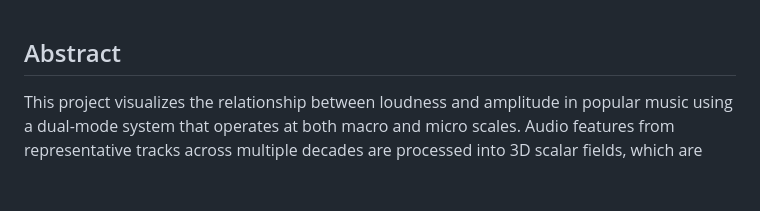
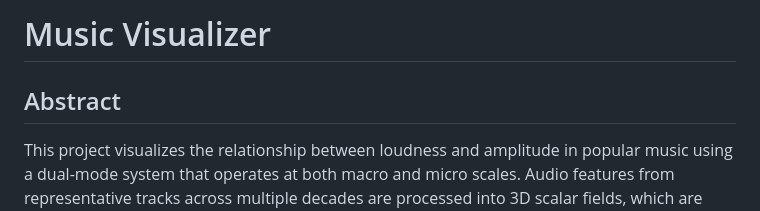
Before and after one commit to Parker-Corbitt/Music_Visualizer, a Markdown page: README.md, the part around the change. GitHub-like rendering; blank space fills up the shorter version.

Commit message:
Accidentally removed title

```diff
--- a/README.md
+++ b/README.md
@@ -1,3 +1,5 @@
+# Music Visualizer
+
 ## Abstract
 
 This project visualizes the relationship between loudness and amplitude in popular music using a dual-mode system that operates at both macro and micro scales. Audio features from representative tracks across multiple decades are processed into 3D scalar fields, which are visualized using two high-level computer graphics methods: isosurface extraction and GPU-based ray-marched volume rendering. The system supports an aggregate trend mode that shows decade-level evolutions in loudness behavior, and an individual song mode that reveals fine-scale loudness structure within each track. This provides a comprehensive visualization framework for analyzing and exploring audio dynamics through advanced rendering techniques.
```
